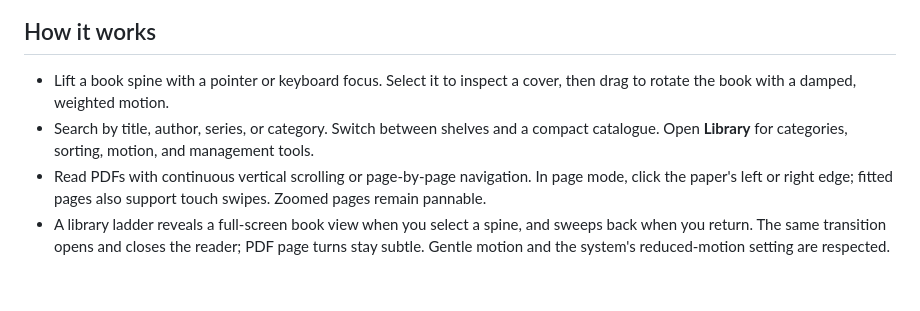
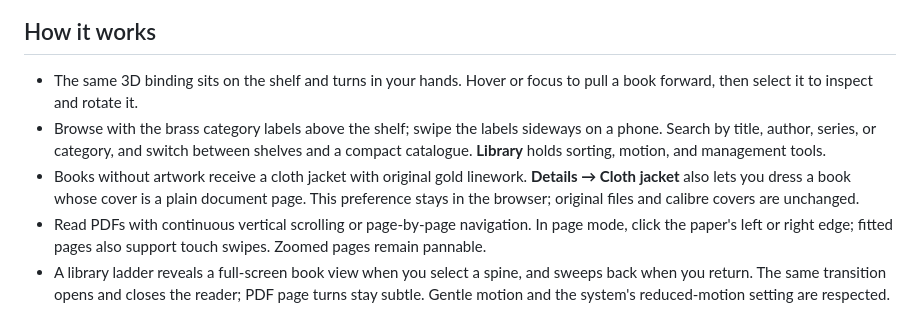
Before and after one commit to slimtalian/theden, a Markdown page: README.md, the part around the change. GitHub-like rendering; blank space fills up the shorter version.

Commit message:
Document tactile shelves, brass categories and cloth jackets
Updated the description of how the library works, enhancing clarity and detail.

```diff
--- a/README.md
+++ b/README.md
@@ -10,8 +10,9 @@ The Den is a local library companion to [Tumbleweed](https://slimtalian.github.i
 
 ## How it works
 
-- Lift a book spine with a pointer or keyboard focus. Select it to inspect a cover, then drag to rotate the book with a damped, weighted motion.
-- Search by title, author, series, or category. Switch between shelves and a compact catalogue. Open **Library** for categories, sorting, motion, and management tools.
+- The same 3D binding sits on the shelf and turns in your hands. Hover or focus to pull a book forward, then select it to inspect and rotate it.
+- Browse with the brass category labels above the shelf; swipe the labels sideways on a phone. Search by title, author, series, or category, and switch between shelves and a compact catalogue. **Library** holds sorting, motion, and management tools.
+- Books without artwork receive a cloth jacket with original gold linework. **Details → Cloth jacket** also lets you dress a book whose cover is a plain document page. This preference stays in the browser; original files and calibre covers are unchanged.
 - Read PDFs with continuous vertical scrolling or page-by-page navigation. In page mode, click the paper's left or right edge; fitted pages also support touch swipes. Zoomed pages remain pannable.
 - A library ladder reveals a full-screen book view when you select a spine, and sweeps back when you return. The same transition opens and closes the reader; PDF page turns stay subtle. Gentle motion and the system's reduced-motion setting are respected.
 - Resume a PDF at its saved page. Download the untouched original whenever you need it.
```
